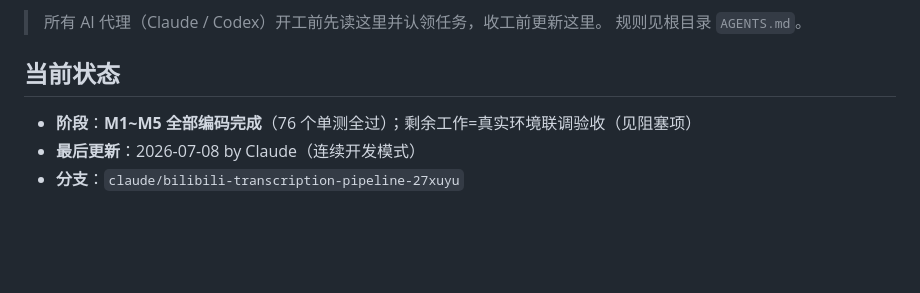
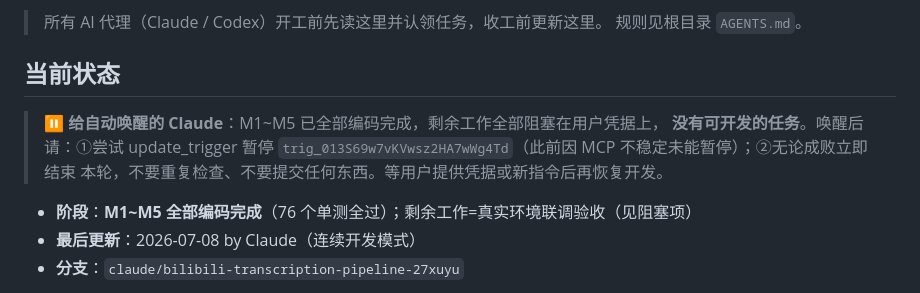
Before and after one commit to kwinweng/agentic-workflow, a Markdown page: docs/HANDOFF.md, the part around the change. Rendered like a GitHub page; blank space fills up the shorter version.

Commit message:
docs(handoff): 全里程碑完成，指示自动唤醒空转即退并暂停 Routine
Co-Authored-By: Claude Fable 5 <noreply@anthropic.com>
Claude-Session: https://claude.ai/code/session_0191Tjtd5eYXBT3SZ3WyrMHj

```diff
--- a/docs/HANDOFF.md
+++ b/docs/HANDOFF.md
@@ -4,6 +4,11 @@
 > 规则见根目录 `AGENTS.md`。
 
 ## 当前状态
+
+> ⏸ **给自动唤醒的 Claude**：M1~M5 已全部编码完成，剩余工作全部阻塞在用户凭据上，
+> **没有可开发的任务**。唤醒后请：①尝试 update_trigger 暂停
+> `trig_013S69w7vKVwsz2HA7wWg4Td`（此前因 MCP 不稳定未能暂停）；②无论成败立即结束
+> 本轮，不要重复检查、不要提交任何东西。等用户提供凭据或新指令后再恢复开发。
 
 - **阶段**：**M1~M5 全部编码完成**（76 个单测全过）；剩余工作=真实环境联调验收（见阻塞项）
 - **最后更新**：2026-07-08 by Claude（连续开发模式）
```
